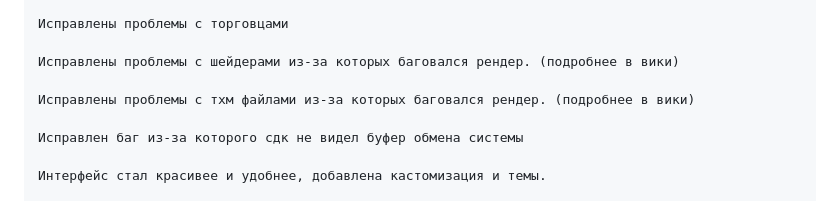
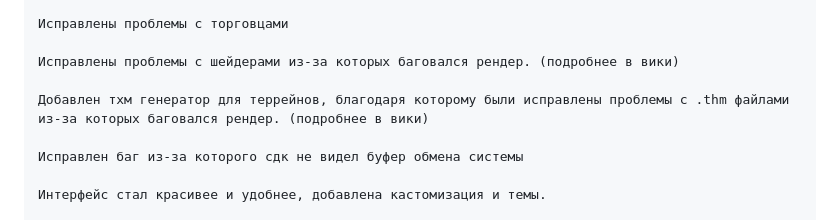
Before and after one commit to predvestnikapocalipsisa-hue/xray-sdk-0.4-Farkashed-Edition, a Markdown page: README.md, the part around the change. GitHub-like rendering.

Commit message:
ридми

```diff
--- a/README.md
+++ b/README.md
@@ -53,7 +53,7 @@
 
     Исправлены проблемы с шейдерами из-за которых баговался рендер. (подробнее в вики)
 
-    Исправлены проблемы с тхм файлами из-за которых баговался рендер. (подробнее в вики)
+    Добавлен тхм генератор для террейнов, благодаря которому были исправлены проблемы с .thm файлами из-за которых баговался рендер. (подробнее в вики)
 
     Исправлен баг из-за которого сдк не видел буфер обмена системы
 
```
